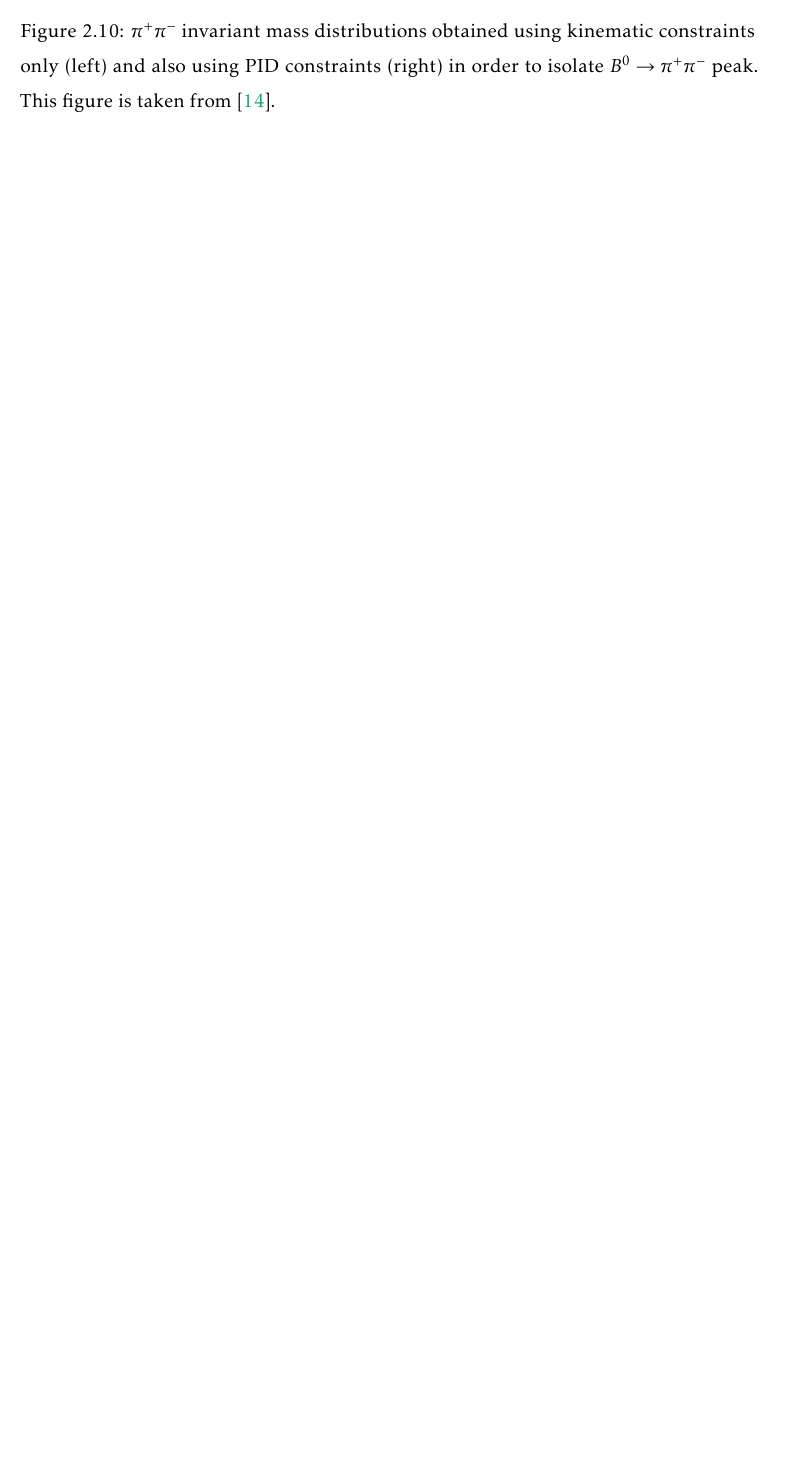
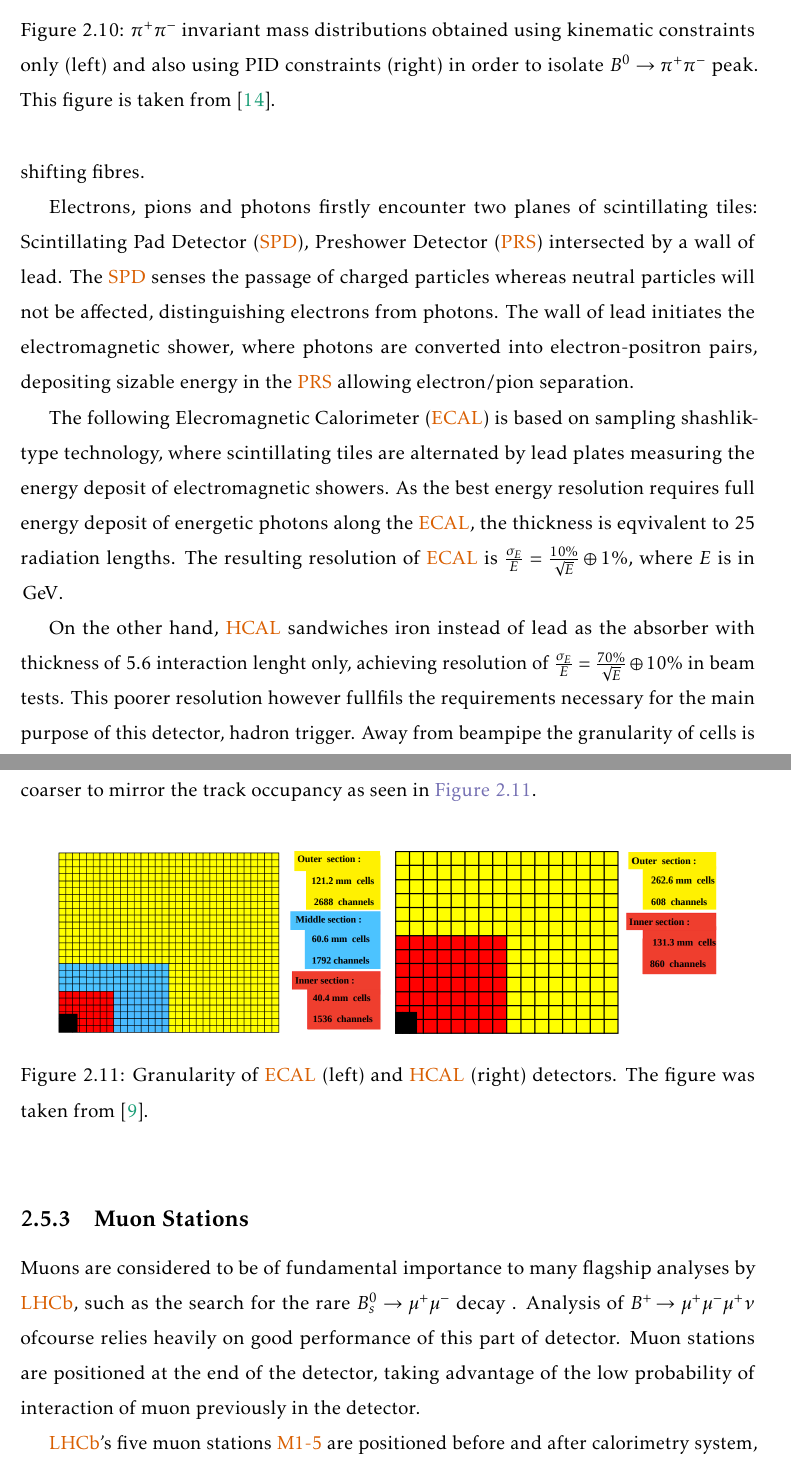
Before and after one commit to Sally27/Thesis_project, a LaTeX thesis (Main.tex, which reads Detector2.tex, glos.tex): part of page 27 of 35 before the commit and two parts of pages 29 and 30 of 39 after it, the two joined at a grey line, cut so that both start at the same text, the shorter picture padded with empty space. Compiled offline with pdfLaTeX.

Commit message:
added calo and muon

```diff
--- a/Detector2.tex
+++ b/Detector2.tex
@@ -194,7 +194,34 @@ $\pi^{+} \pi^{-}$ invariant mass spectra in $B^{0} \rightarrow h^{+} h^{-}$ with
 \begin{figure}[!h]
 	\centering
 	\includegraphics[width = 0.5\textwidth]{figs/detector/b2hhnopid.png}%
-	\includegraphics[width = 0.5\textwidth]{figs/detector/b2hhnopid.png}%
+	\includegraphics[width = 0.5\textwidth]{figs/detector/b2hhpid.png}%
 	\caption{ $\pi^{+} \pi^{-}$ invariant mass distributions obtained using kinematic constraints only (left) and also using PID constraints (right) in order to isolate $B^{0} \rightarrow \pi^{+} \pi^{-}$ peak. This figure is taken from \cite{LHCb-PAPER-2012-002}. }
 	\label{fig:richnice}
 \end{figure}
+
+
+\subsection{Calorimetry}
+As many other particle physics detectors, \Gls{LHCb} is equipped with series od subdetectors providing separation and \Gls{PID} tool for electrons, pions and photons. This separation is achieved because different particles interact at different distances, producing differently shaped showers of light. This part of detector is not only integral to the way \Gls{LHCb} trigger system works but it also provides precise measurement of energies of these objects.
+All the subcomponents discussed here operate on the same principle. The light from the scintillating material is guided to photomultiplier tubes by wawelenght shifting fibres.
+
+Electrons, pions and photons firstly encounter two planes of scintillating tiles: Scintillating Pad Detector (\Gls{SPD}), Preshower Detector (\Gls{PRS}) intersected by a wall of lead. The \Gls{SPD} senses the passage of charged particles whereas neutral particles will not be affected, distinguishing electrons from photons. The wall of lead initiates the electromagnetic shower, where photons are converted into electron-positron pairs, depositing sizable energy in the \Gls{PRS} allowing electron/pion separation.
+
+The following Elecromagnetic Calorimeter (\Gls{ECAL}) is based on sampling shashlik-type technology, where scintillating tiles are alternated by lead plates measuring the energy deposit of electromagnetic showers. As the best energy resolution requires full energy deposit of energetic photons along the \Gls{ECAL}, the thickness is eqvivalent to 25 radiation lengths. The resulting resolution of \Gls{ECAL} is $\frac{\sigma_{E}}{E} = \frac{10\%}{\sqrt{E}} \oplus 1\%$, where $E$ is in \gev.
+
+On the other hand, \Gls{HCAL} sandwiches iron instead of lead as the absorber with thickness of 5.6 interaction lenght only, achieving resolution of $\frac{\sigma_{E}}{E} = \frac{70\%}{\sqrt{E}} \oplus 10\%$ in beam tests. This poorer resolution however fullfils the requirements necessary for the main purpose of this detector, hadron trigger. Away from beampipe the granularity of cells is coarser to mirror the track occupancy as seen in \autoref{fig:CaloGran}.
+
+\begin{figure}[!h]
+	\centering
+	\includegraphics[width = 1.0\textwidth]{figs/detector/CaloGran.png}%
+	%\includegraphics[width = 0.5\textwidth]{figs/detector/b2hhpid.png}%
+	\caption{Granularity of \Gls{ECAL} (left) and \Gls{HCAL} (right) detectors. The figure was taken from \cite{det_paper}. }
+	\label{fig:CaloGran}
+\end{figure}
+
+
+
+
+\subsection{Muon Stations}
+Muons are considered to be of fundamental importance to many flagship analyses by \Gls{LHCb}, such as the search for the rare $\B^{0}_{s} \rightarrow \mu^{+} \mu^{-}$ decay . Analysis of \Bmumumu ofcourse relies heavily on good performance of this part of detector. Muon stations are positioned at the end of the detector, taking advantage of the low probability of interaction of muon previously in the detector.
+
+\Gls{LHCb}'s five muon stations \Gls{muonstation} are positioned before and after calorimetry system, with first station M1 upstream of the \Gls{SPD}, and four stations (M2-M5) downstream of \Gls{HCAL} as shown in \autoref{fig:MuonGran}. The M1 station consists of 12 sets of three gas electron
--- a/glos.tex
+++ b/glos.tex
@@ -73,9 +73,9 @@
                    name=FOM,
                    description={Figure of Merit}
                                     }
-\newglossaryentry{PS}
+\newglossaryentry{PRS}
                  {
-                   name=PS,
+                   name=PRS,
                    description={pre-shower}
                                     }
 \newglossaryentry{TIS}
```
Also changed, not shown: Main.bbl, Main.gls, Main.pdf, figs/detector/CaloGran.png (added), figs/detector/MuonGran.png (added), thesis.pdf, Detector2.tex (13 more changed lines), glos.tex (14 more changed lines), 9 other files.
